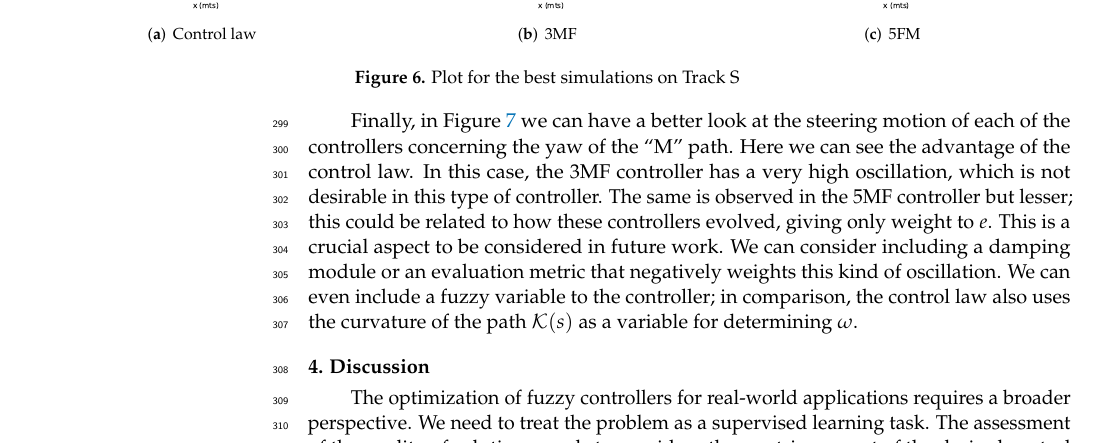
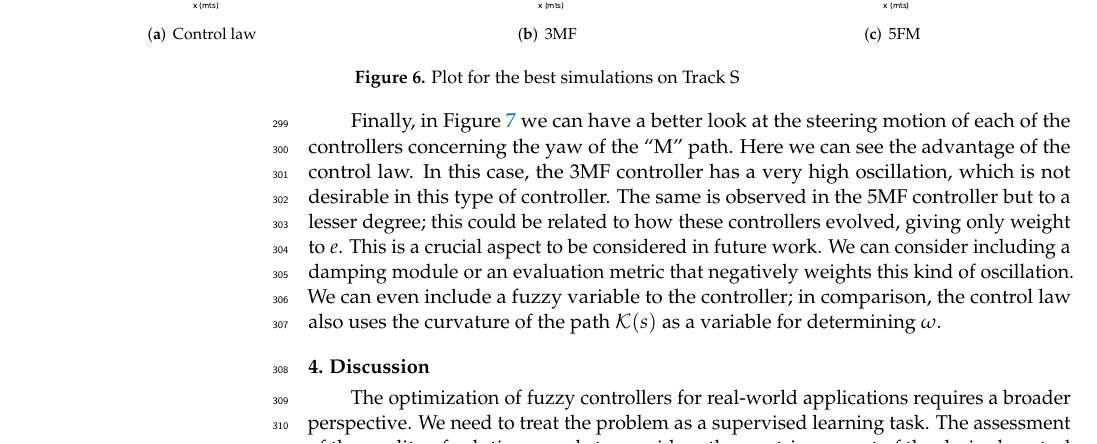
Before and after one commit to mariosky/2021-Symmetry, a LaTeX paper (template.tex): part of page 12 of 15, cut so that both start at the same text. Compiled offline with pdfLaTeX.

Commit message:
Improves conclusions

```diff
--- a/template.tex
+++ b/template.tex
@@ -853,13 +853,14 @@ Finally, in Figure~\ref{fig:yaw} we can have a better look at the steering
 motion of each of the controllers concerning the yaw of the ``M'' path. Here we
 can see the advantage of the control law. In this case, the 3MF controller has
 a very high oscillation, which is not desirable in this type of controller. The
-same is observed in the 5MF controller but lesser; this could be related to how
+same is observed in the 5MF controller but to a lesser degree; this could be related to how
 these controllers evolved, giving only weight to $e$.  This is a crucial aspect
-to be considered in future work. We can consider including a damping module or
+to be considered in future work. % You need to insert it in that section - JJ
+We can consider including a damping module or
 an evaluation metric that negatively weights this kind of oscillation. We can
 even include a fuzzy variable to the controller; in comparison, the control law
 also uses the curvature of the path $\mathcal{K}(s)$ as a variable for
-determining $\omega$.
+determining $\omega$. % If this is future work, move it there - JJ
 
 \end{paracol}
 \begin{figure}[h]
```
